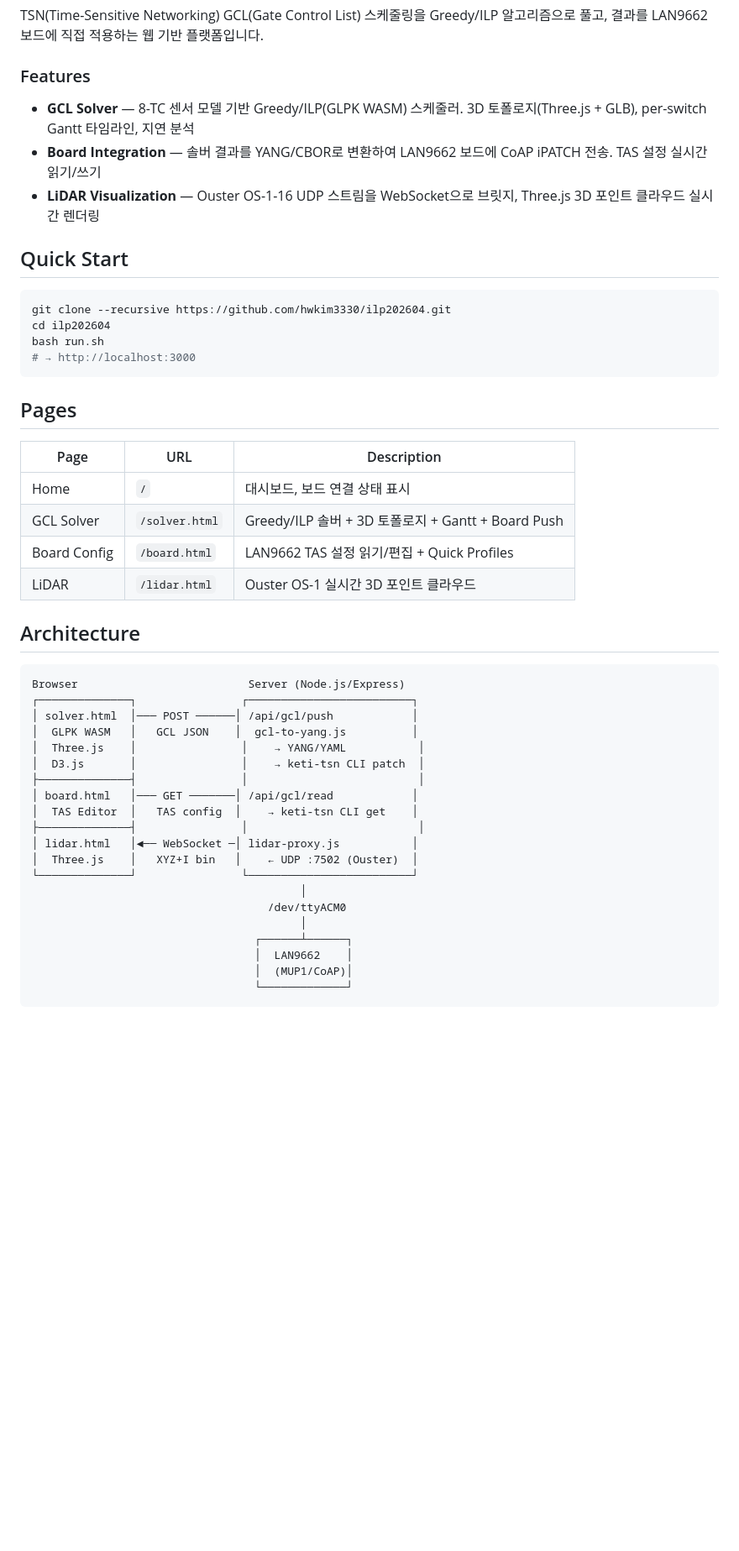
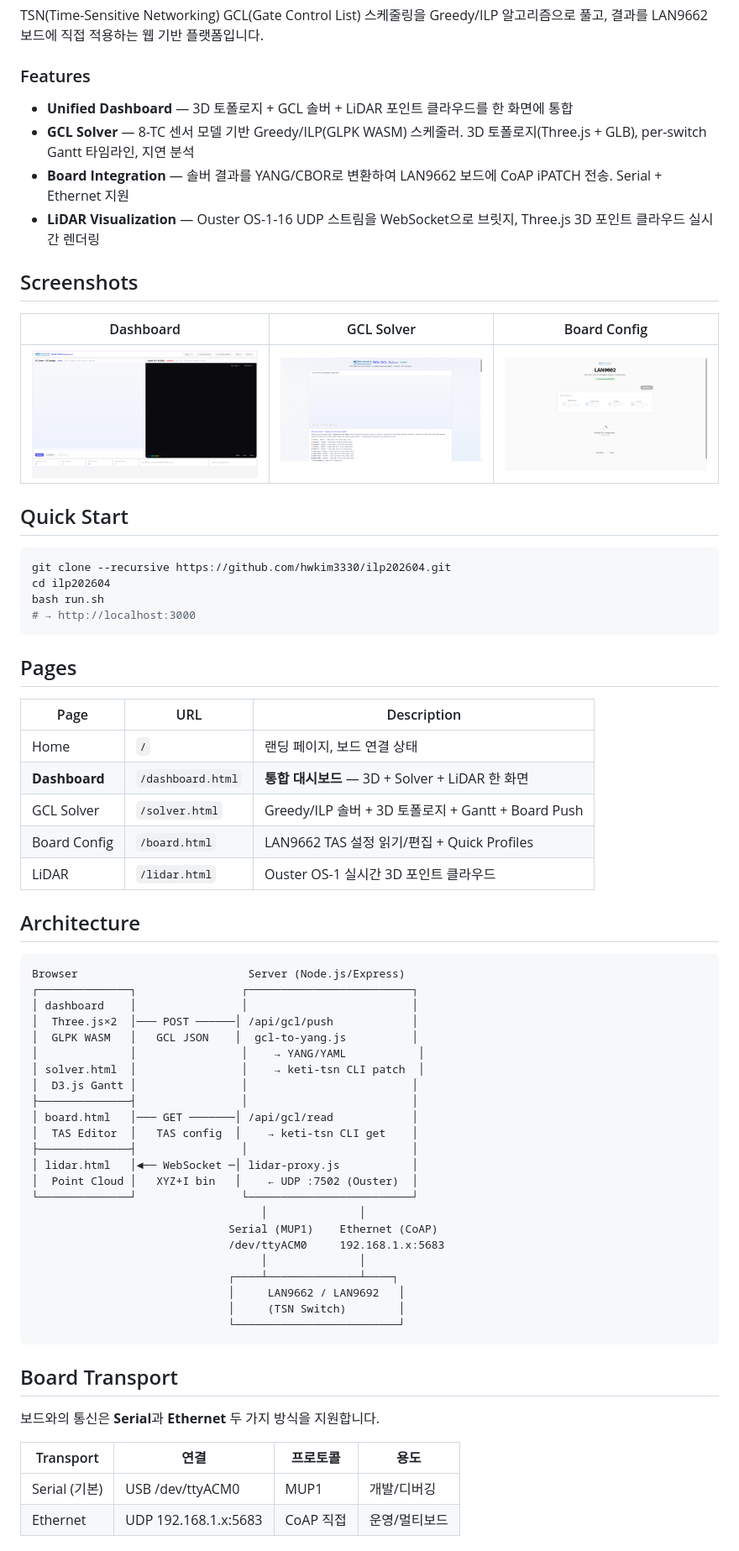
Before and after one commit to hwkim3330/ilp202604, a Markdown page: README.md, the part around one of its changes. Shown at 84% size. Rendered like a GitHub page; pictures changed too: docs/board.png (added), docs/dashboard.png (added), docs/solver.png (added); blank space fills up the shorter version.

````diff
--- a/README.md
+++ b/README.md
@@ -11,9 +11,16 @@ TSN(Time-Sensitive Networking) GCL(Gate Control List) 스케줄링을 Greedy/ILP
 
 ### Features
 
+- **Unified Dashboard** — 3D 토폴로지 + GCL 솔버 + LiDAR 포인트 클라우드를 한 화면에 통합
 - **GCL Solver** — 8-TC 센서 모델 기반 Greedy/ILP(GLPK WASM) 스케줄러. 3D 토폴로지(Three.js + GLB), per-switch Gantt 타임라인, 지연 분석
-- **Board Integration** — 솔버 결과를 YANG/CBOR로 변환하여 LAN9662 보드에 CoAP iPATCH 전송. TAS 설정 실시간 읽기/쓰기
+- **Board Integration** — 솔버 결과를 YANG/CBOR로 변환하여 LAN9662 보드에 CoAP iPATCH 전송. Serial + Ethernet 지원
 - **LiDAR Visualization** — Ouster OS-1-16 UDP 스트림을 WebSocket으로 브릿지, Three.js 3D 포인트 클라우드 실시간 렌더링
+
+## Screenshots
+
+| Dashboard | GCL Solver | Board Config |
+|:---------:|:----------:|:------------:|
+| ![Dashboard](docs/dashboard.png) | ![Solver](docs/solver.png) | ![Board](docs/board.png) |
 
 ## Quick Start
 
@@ -28,7 +35,8 @@ bash run.sh
 
 | Page | URL | Description |
 |------|-----|-------------|
-| Home | `/` | 대시보드, 보드 연결 상태 표시 |
+| Home | `/` | 랜딩 페이지, 보드 연결 상태 |
+| **Dashboard** | `/dashboard.html` | **통합 대시보드** — 3D + Solver + LiDAR 한 화면 |
 | GCL Solver | `/solver.html` | Greedy/ILP 솔버 + 3D 토폴로지 + Gantt + Board Push |
 | Board Config | `/board.html` | LAN9662 TAS 설정 읽기/편집 + Quick Profiles |
 | LiDAR | `/lidar.html` | Ouster OS-1 실시간 3D 포인트 클라우드 |
@@ -38,21 +46,35 @@ bash run.sh
 ```
 Browser                          Server (Node.js/Express)
 ┌──────────────┐                ┌─────────────────────────┐
-│ solver.html  │─── POST ──────│ /api/gcl/push            │
+│ dashboard    │                │                         │
+│  Three.js×2  │─── POST ──────│ /api/gcl/push            │
 │  GLPK WASM   │   GCL JSON    │  gcl-to-yang.js          │
-│  Three.js    │                │    → YANG/YAML           │
-│  D3.js       │                │    → keti-tsn CLI patch  │
-├──────────────┤                │                          │
+│              │                │    → YANG/YAML           │
+│ solver.html  │                │    → keti-tsn CLI patch  │
+│  D3.js Gantt │                │                         │
+├──────────────┤                │                         │
 │ board.html   │─── GET ───────│ /api/gcl/read            │
 │  TAS Editor  │   TAS config  │    → keti-tsn CLI get    │
-├──────────────┤                │                          │
+├──────────────┤                │                         │
 │ lidar.html   │◄── WebSocket ─│ lidar-proxy.js           │
-│  Three.js    │   XYZ+I bin   │    ← UDP :7502 (Ouster)  │
+│  Point Cloud │   XYZ+I bin   │    ← UDP :7502 (Ouster)  │
 └──────────────┘                └─────────────────────────┘
-                                         │
-                                    /dev/ttyACM0
-                                         │
-                                  ┌──────┴──────┐
-                                  │  LAN9662    │
-                                  │  (MUP1/CoAP)│
-                                  └─────────────┘
+                                   │              │
+                              Serial (MUP1)    Ethernet (CoAP)
+                              /dev/ttyACM0     192.168.1.x:5683
+                                   │              │
+                              ┌────┴──────────────┴────┐
+                              │     LAN9662 / LAN9692   │
+                              │     (TSN Switch)        │
+                              └─────────────────────────┘
+```
+
+## Board Transport
+
+보드와의 통신은 **Serial**과 **Ethernet** 두 가지 방식을 지원합니다.
+
+| Transport | 연결 | 프로토콜 | 용도 |
+|-----------|------|----------|------|
+| Serial (기본) | USB /dev/ttyACM0 | MUP1 | 개발/디버깅 |
+| Ethernet | UDP 192.168.1.x:5683 | CoAP 직접 | 운영/멀티보드 |
+
````
Also changed, not shown: other parts of README.md (+45 -17 lines), 4 other files.
